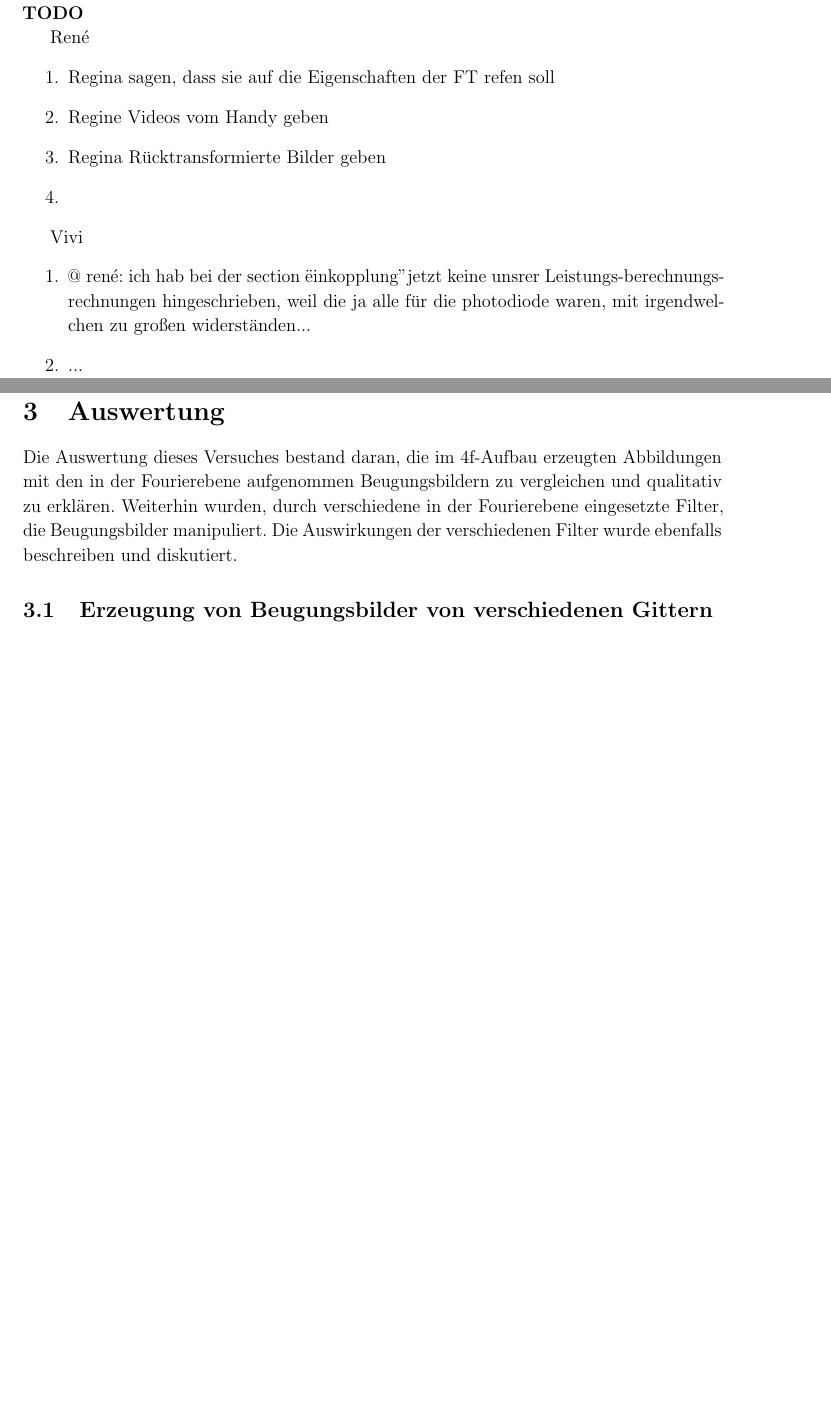
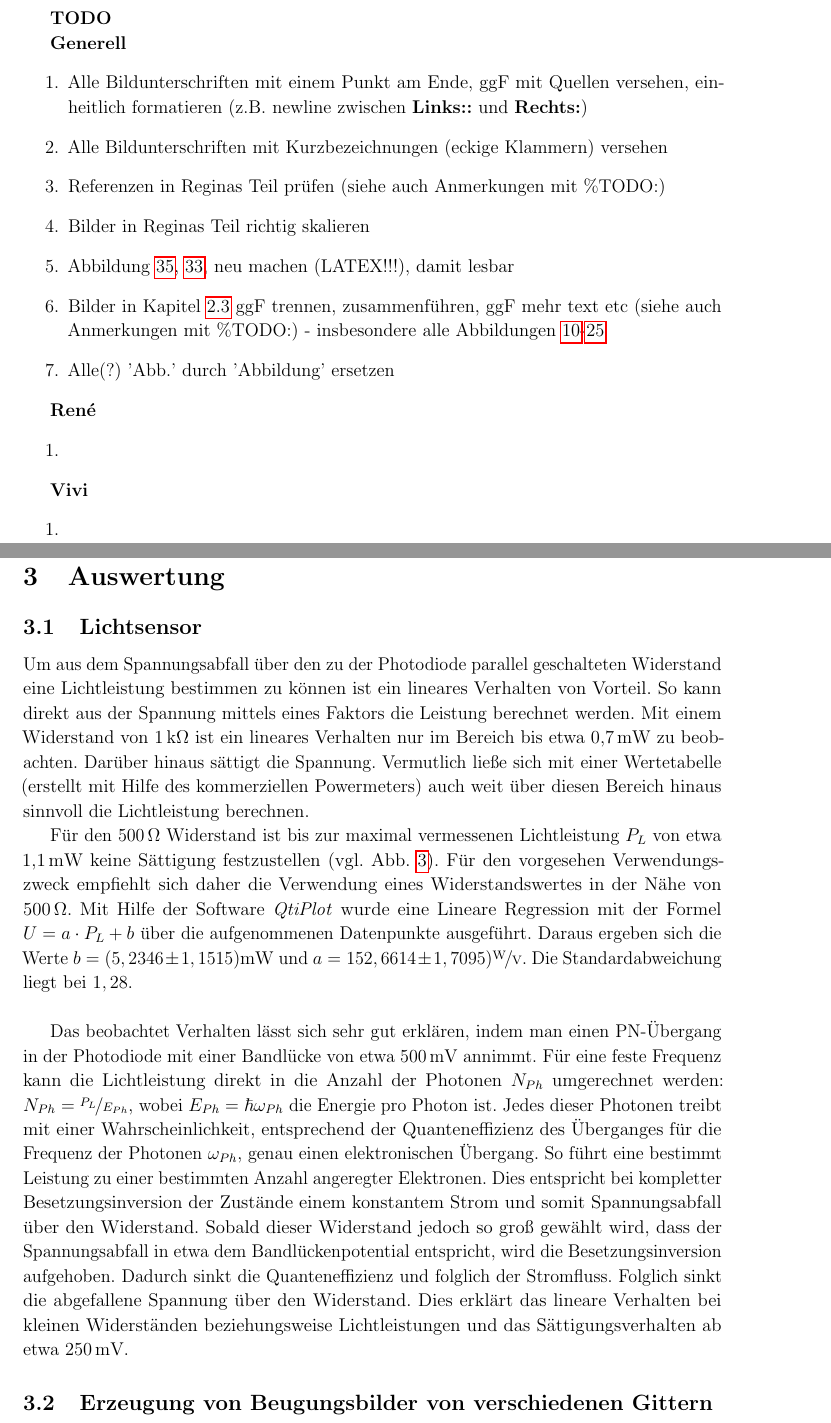
Before and after one commit to Aypac/fortgeschrittenenpraktikum2, a LaTeX document (Opt. Fouriertransformation/praktikum.tex, which reads Opt. Fouriertransformation/sections/auswertung.tex, Opt. Fouriertransformation/todo.tex): two parts of pages 1 and 29 of 39 before the commit and two parts of pages 1 and 29 of 40 after it, joined at a grey line, cut so that both start at the same text, the shorter picture padded with empty space. Compiled offline with pdfLaTeX.

Commit message:
Aufräumen, Auswertung Photodiode, TODO

```diff
--- a/Opt. Fouriertransformation/sections/auswertung.tex
+++ b/Opt. Fouriertransformation/sections/auswertung.tex
@@ -2,8 +2,13 @@
 % !TeX encoding = UTF-8
 % !Tex spellcheck = de_DE
 
+\subsection{Lichtsensor}
+Um aus dem Spannungsabfall über den zu der Photodiode parallel geschalteten Widerstand eine Lichtleistung bestimmen zu können ist ein lineares Verhalten von Vorteil. So kann direkt aus der Spannung mittels eines Faktors die Leistung berechnet werden. Mit einem Widerstand von $\unit[1]{k\Omega}$ ist ein lineares Verhalten nur im Bereich bis etwa \unit[0,7]{mW} zu beobachten. Darüber hinaus sättigt die Spannung. Vermutlich ließe sich mit einer Wertetabelle (erstellt mit Hilfe des kommerziellen Powermeters) auch weit über diesen Bereich hinaus sinnvoll die Lichtleistung berechnen.
 
-Die Auswertung dieses Versuches bestand daran, die im 4f-Aufbau erzeugten Abbildungen mit den in der Fourierebene aufgenommen Beugungsbildern zu vergleichen und qualitativ zu erklären. Weiterhin wurden, durch verschiedene  in der Fourierebene eingesetzte Filter, die Beugungsbilder manipuliert. Die Auswirkungen der verschiedenen Filter wurde ebenfalls beschreiben und diskutiert.
+Für den $\unit[500]{\Omega}$ Widerstand ist bis zur maximal vermessenen Lichtleistung $P_L$ von etwa \unit[1,1]{mW} keine Sättigung festzustellen (vgl. Abb.~\ref{fig:photodiode}). Für den vorgesehen Verwendungszweck empfiehlt sich daher die Verwendung eines Widerstandswertes in der Nähe von $\unit[500]{\Omega}$. Mit Hilfe der Software \textit{QtiPlot} wurde eine Lineare Regression mit der Formel $U=a\cdot P_L + b$ über die aufgenommenen Datenpunkte ausgeführt. Daraus ergeben sich die Werte $b=(5,2346 \pm 1,1515) \unit{mW} $ und $a= 152,6614\pm 1,7095) \unitfrac{W}{V}$. Die Standardabweichung liegt bei $1,28$.\\
+
+
+Das beobachtet Verhalten lässt sich sehr gut erklären, indem man einen PN-Übergang in der Photodiode mit einer Bandlücke von etwa \unit[500]{mV} annimmt. Für eine feste Frequenz kann die Lichtleistung direkt in die Anzahl der Photonen $N_{Ph}$ umgerechnet werden: $N_{Ph} = \nicefrac{P_L}{E_{Ph}}$, wobei $E_{Ph}=\hbar \omega_{Ph}$ die Energie pro Photon ist. Jedes dieser Photonen treibt mit einer Wahrscheinlichkeit, entsprechend der Quanteneffizienz des Überganges für die Frequenz der Photonen $\omega_{Ph}$, genau einen elektronischen Übergang. So führt eine bestimmt Leistung zu einer bestimmten Anzahl angeregter Elektronen. Dies entspricht bei kompletter Besetzungsinversion der Zustände einem konstantem Strom und somit Spannungsabfall über den Widerstand. Sobald dieser Widerstand jedoch so groß gewählt wird, dass der Spannungsabfall in etwa dem Bandlückenpotential entspricht, wird die Besetzungsinversion aufgehoben. Dadurch sinkt die Quanteneffizienz und folglich der Stromfluss. Folglich sinkt die abgefallene Spannung über den Widerstand. Dies erklärt das lineare Verhalten bei kleinen Widerständen beziehungsweise Lichtleistungen und das Sättigungsverhalten ab etwa \unit[250]{mV}.
 
 \subsection{Erzeugung von Beugungsbilder von verschiedenen Gittern}
 
--- a/Opt. Fouriertransformation/todo.tex
+++ b/Opt. Fouriertransformation/todo.tex
@@ -1,14 +1,21 @@
 
-René
+\textbf{Generell}
 \begin{enumerate}
-	\item Regina sagen, dass sie auf die Eigenschaften der FT refen soll
-	\item Regine Videos vom Handy geben
-	\item Regina Rücktransformierte Bilder geben
+	\item Alle Bildunterschriften mit einem Punkt am Ende, ggF mit Quellen versehen, einheitlich formatieren (z.B. newline zwischen \textbf{Links::} und \textbf{Rechts:})
+	\item Alle Bildunterschriften mit Kurzbezeichnungen (eckige Klammern) versehen
+	\item Referenzen in Reginas Teil prüfen (siehe auch Anmerkungen mit \%TODO:)
+	\item Bilder in Reginas Teil richtig skalieren
+	\item Abbildung~\ref{fig:vier_mit_breitband}, \ref{fig:fourierhaus_und_spektrum}, neu machen (LATEX!!!), damit lesbar
+	\item Bilder in Kapitel~\ref{chap:abb+ft} ggF trennen, zusammenführen, ggF mehr text etc (siehe auch Anmerkungen mit \%TODO:) - insbesondere alle Abbildungen~\ref{fig:example2}-\ref{fig:example22_Halbebenenfilter_mit_und_ohne_Teelicht}
+	\item Alle(?) 'Abb.' durch 'Abbildung' ersetzen
+\end{enumerate}
+
+\textbf{René}
+\begin{enumerate}
 	\item
 \end{enumerate}
 
-Vivi
+\textbf{Vivi}
 \begin{enumerate}
-	\item @ rené: ich hab bei der section "einkopplung" jetzt keine unsrer Leistungs-berechnungs- rechnungen hingeschrieben, weil die ja alle für die photodiode waren, mit irgendwelchen zu großen widerständen...
-	\item ...
+	\item
 \end{enumerate}
```
Also changed, not shown: Opt. Fouriertransformation/praktikum.tex (+1 -1 lines), Opt. Fouriertransformation/sections/experiment_abbildung+fourier.tex (+10 -9 lines), Opt. Fouriertransformation/sections/auswertung.tex (16 more changed lines), 3 other files.
